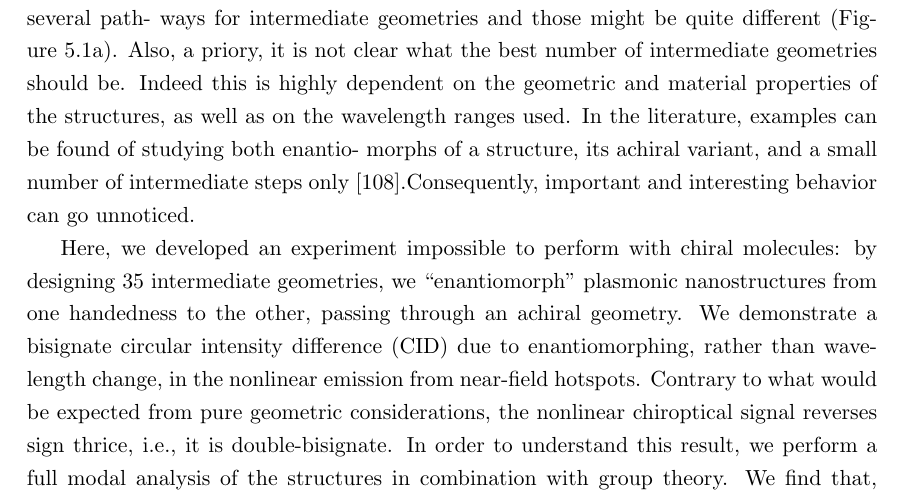
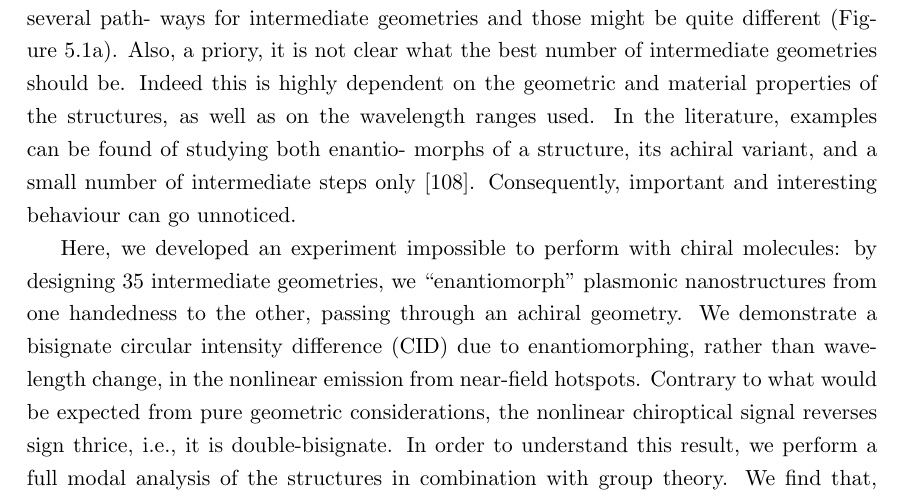
Before and after one commit to jtc42/ThesisUoB, a LaTeX thesis (main.tex, which reads sections/results/EnantiomorphingChiralCrosses.tex): part of page 37 of 93, cut so that both start at the same text. Compiled offline with pdfLaTeX.

Commit message:
Minor formatting fix

```diff
--- a/sections/results/EnantiomorphingChiralCrosses.tex
+++ b/sections/results/EnantiomorphingChiralCrosses.tex
@@ -22,7 +22,7 @@ Using modern nanofabrication, it is possible to explore the evolution of chiral
 Moreover, by optimizing \textit{optical chirality} (section~\ref{sec:background:Chirality:opticalchirality}) it has been shown that ``superchiral'' light configurations can be achieved. Importantly, optical chirality is particularly enhanced at the surface of chiral plasmonic nanostructures (section~\ref{sec:background:Plasmonics:superchiral}), resulting in large enhancements in measurable circular dichroism (CD).
 
 Despite the advantages of creating intermediate geometries, it is rare to find studies where these have been investigated in detail. Between two enantiomorphs, there can be several path- ways for intermediate geometries and those might be quite different (Figure~\ref{fig:results:EnantiomorphingChiralCrosses:setup}a).
-Also, a priory, it is not clear what the best number of intermediate geometries should be. Indeed this is highly dependent on the geometric and material properties of the structures, as well as on the wavelength ranges used. In the literature, examples can be found of studying both enantio- morphs of a structure, its achiral variant, and a small number of intermediate steps only \cite{Zu2016}.Consequently, important and interesting behavior can go unnoticed.
+Also, a priory, it is not clear what the best number of intermediate geometries should be. Indeed this is highly dependent on the geometric and material properties of the structures, as well as on the wavelength ranges used. In the literature, examples can be found of studying both enantio- morphs of a structure, its achiral variant, and a small number of intermediate steps only \cite{Zu2016}. Consequently, important and interesting behaviour can go unnoticed.
 
 \begin{figure}[htb]
     \centering
```
